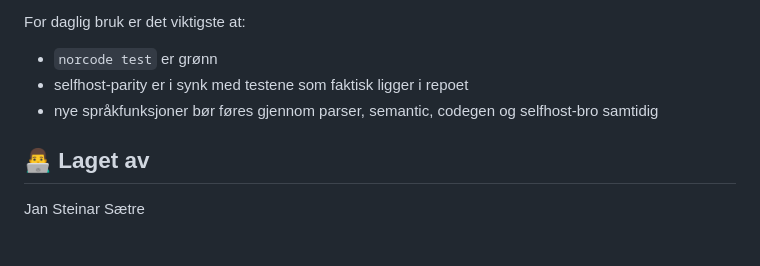
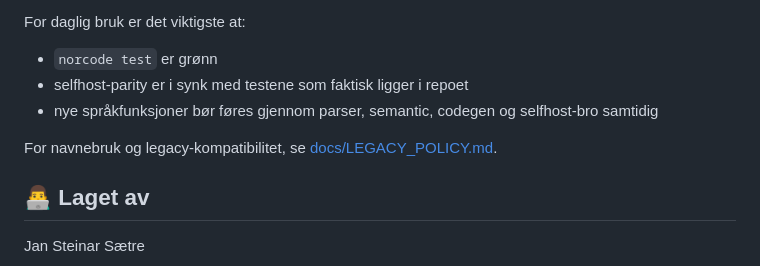
Before and after one commit to rfwwp8k542-maker/Norscode-language, a Markdown page: README.md, the part around the change. Drawn GitHub-style; blank space fills up the shorter version.

Commit message:
Norscode: document legacy naming policy

```diff
--- a/README.md
+++ b/README.md
@@ -573,6 +573,8 @@ For daglig bruk er det viktigste at:
 - selfhost-parity er i synk med testene som faktisk ligger i repoet
 - nye språkfunksjoner bør føres gjennom parser, semantic, codegen og selfhost-bro samtidig
 
+For navnebruk og legacy-kompatibilitet, se [docs/LEGACY_POLICY.md](/Users/jansteinarsaetre/Documents/VS%20code/norsklang_6i/docs/LEGACY_POLICY.md).
+
 ## 👨‍💻 Laget av
 
 Jan Steinar Sætre
```
Also changed, not shown: docs/LEGACY_POLICY.md (added, +42 -0 lines).
